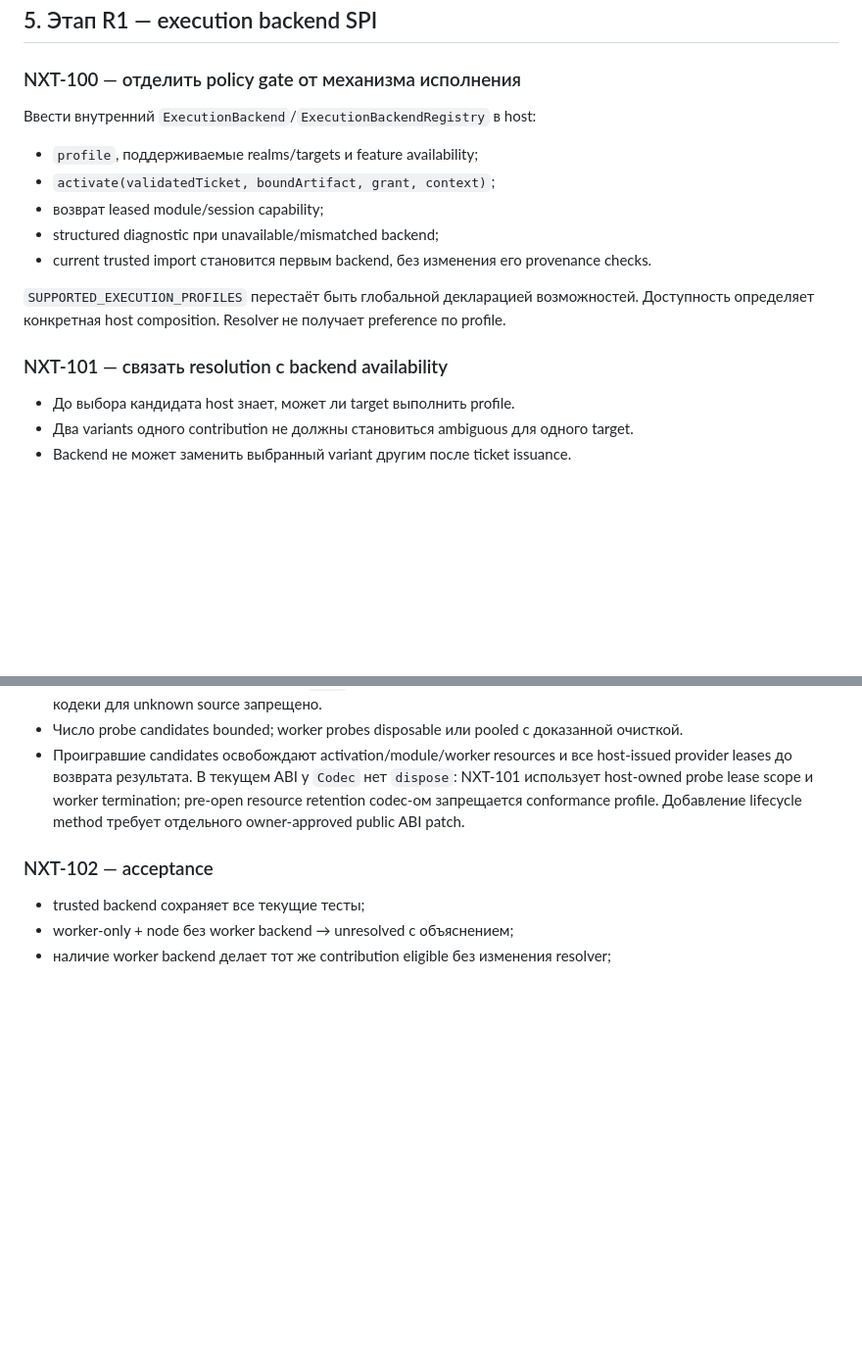
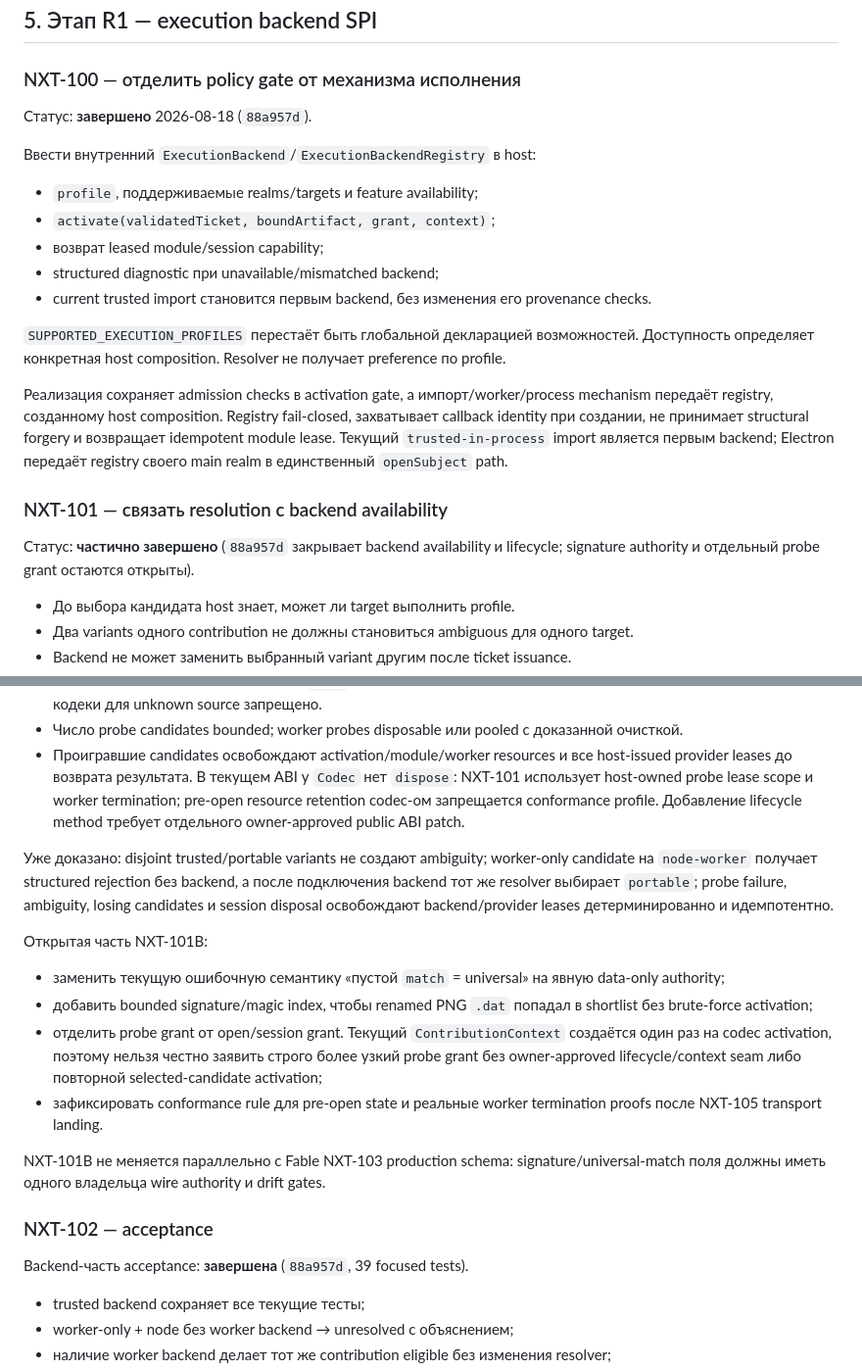
Before and after one commit to hometlt/ModKit, a Markdown page: PLAN_NEXT_A2_A3_WORKER_VFS_APPS_2026-08-18.md, 2 parts joined by grey strips. Shown at 98% size. Rendered like a GitHub page; blank space fills up the shorter version.

Commit message:
docs: record execution backend slice status

```diff
--- a/PLAN_NEXT_A2_A3_WORKER_VFS_APPS_2026-08-18.md
+++ b/PLAN_NEXT_A2_A3_WORKER_VFS_APPS_2026-08-18.md
@@ -153,6 +153,8 @@ Verdict: `REVISE`; P0 нет. Приняты findings F‑01…F‑07 и patch-l
 
 ### NXT-100 — отделить policy gate от механизма исполнения
 
+Статус: **завершено** 2026-08-18 (`88a957d`).
+
 Ввести внутренний `ExecutionBackend`/`ExecutionBackendRegistry` в host:
 
 - `profile`, поддерживаемые realms/targets и feature availability;
@@ -164,7 +166,16 @@ Verdict: `REVISE`; P0 нет. Приняты findings F‑01…F‑07 и patch-l
 `SUPPORTED_EXECUTION_PROFILES` перестаёт быть глобальной декларацией возможностей. Доступность
 определяет конкретная host composition. Resolver не получает preference по profile.
 
+Реализация сохраняет admission checks в activation gate, а импорт/worker/process mechanism
+передаёт registry, созданному host composition. Registry fail-closed, захватывает callback identity
+при создании, не принимает structural forgery и возвращает idempotent module lease. Текущий
+`trusted-in-process` import является первым backend; Electron передаёт registry своего main realm в
+единственный `openSubject` path.
+
 ### NXT-101 — связать resolution с backend availability
+
+Статус: **частично завершено** (`88a957d` закрывает backend availability и lifecycle; signature
+authority и отдельный probe grant остаются открыты).
 
 - До выбора кандидата host знает, может ли target выполнить profile.
 - Два variants одного contribution не должны становиться ambiguous для одного target.
@@ -182,7 +193,28 @@ Verdict: `REVISE`; P0 нет. Приняты findings F‑01…F‑07 и patch-l
   запрещается conformance profile. Добавление lifecycle method требует отдельного owner-approved
   public ABI patch.
 
+Уже доказано: disjoint trusted/portable variants не создают ambiguity; worker-only candidate на
+`node-worker` получает structured rejection без backend, а после подключения backend тот же
+resolver выбирает `portable`; probe failure, ambiguity, losing candidates и session disposal
+освобождают backend/provider leases детерминированно и идемпотентно.
+
+Открытая часть NXT-101B:
+
+- заменить текущую ошибочную семантику «пустой `match` = universal» на явную data-only authority;
+- добавить bounded signature/magic index, чтобы renamed PNG `.dat` попадал в shortlist без
+  brute-force activation;
+- отделить probe grant от open/session grant. Текущий `ContributionContext` создаётся один раз на
+  codec activation, поэтому нельзя честно заявить строго более узкий probe grant без owner-approved
+  lifecycle/context seam либо повторной selected-candidate activation;
+- зафиксировать conformance rule для pre-open state и реальные worker termination proofs после
+  NXT-105 transport landing.
+
+NXT-101B не меняется параллельно с Fable NXT-103 production schema: signature/universal-match поля
+должны иметь одного владельца wire authority и drift gates.
+
 ### NXT-102 — acceptance
+
+Backend-часть acceptance: **завершена** (`88a957d`, 39 focused tests).
 
 - trusted backend сохраняет все текущие тесты;
 - worker-only + node без worker backend → unresolved с объяснением;
```
Also changed, not shown: TASK_ASSIGNMENTS_POST_FABLE_REVIEW_2026-08-18.md (+12 -0 lines).
